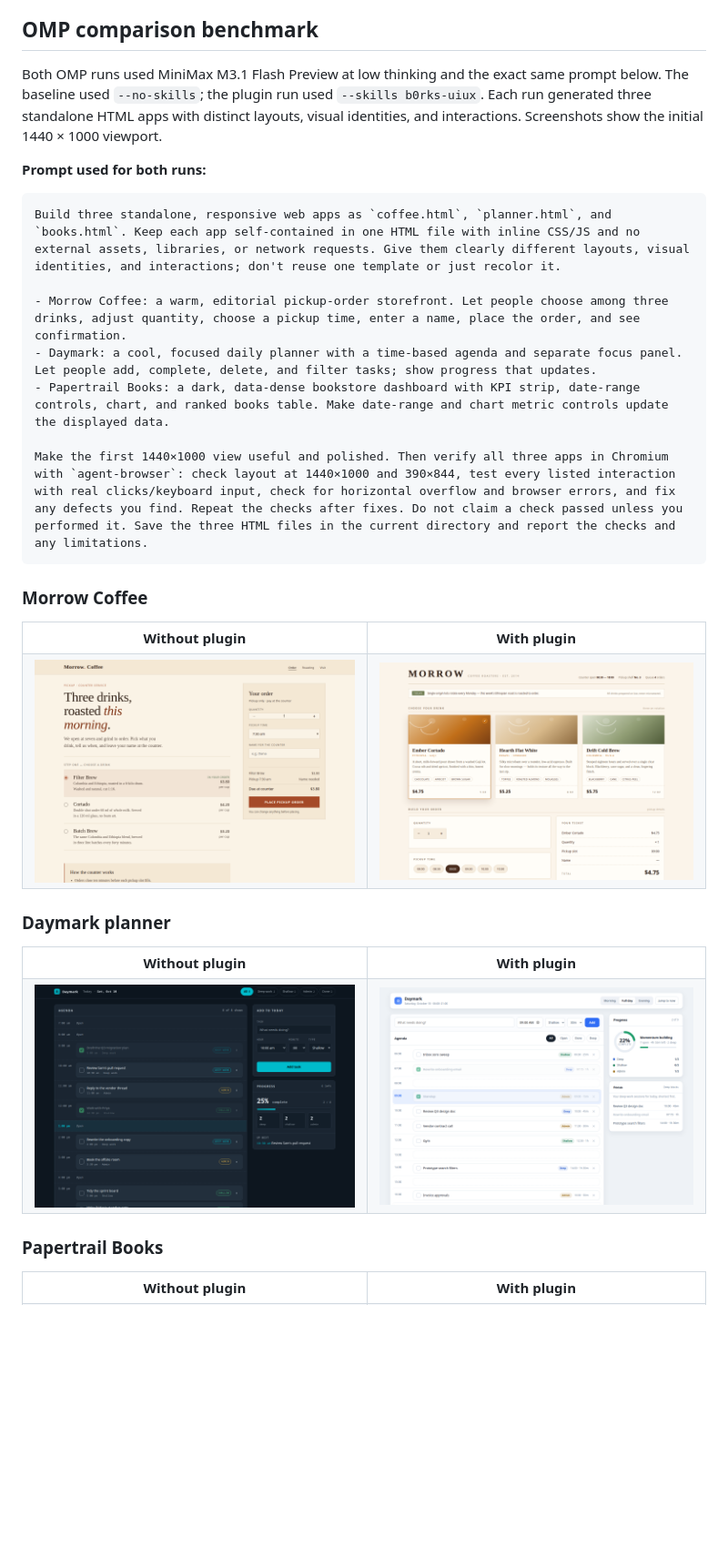
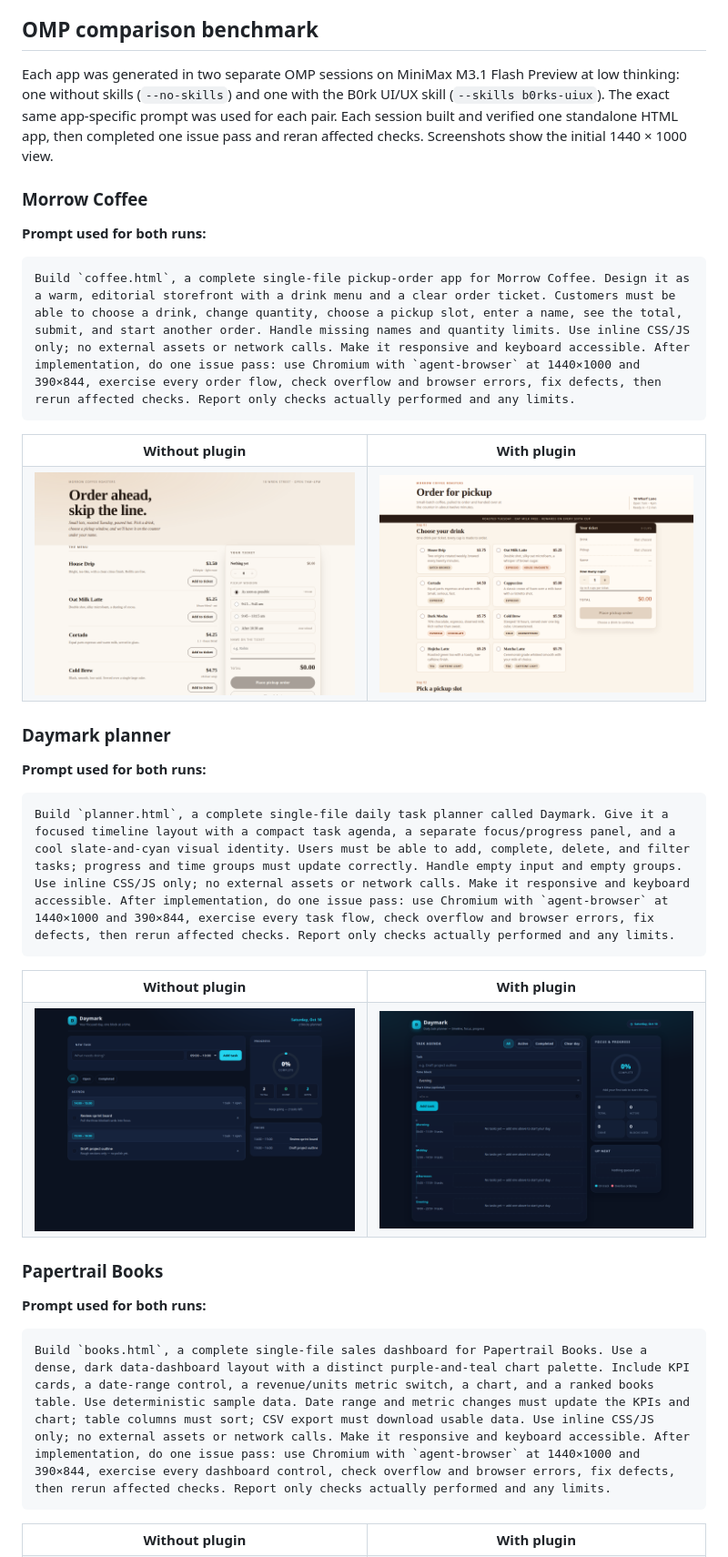
Before and after one commit to DrB0rk/Borks-uiux-skill, a Markdown page: README.md, the part around one of its changes. Shown at 91% size. Drawn GitHub-style; pictures changed too: assets/benchmarks/1-baseline.png, assets/benchmarks/1-plugin.png, assets/benchmarks/2-baseline.png; blank space fills up the shorter version.

Commit message:
Add isolated UI benchmark sessions

````diff
--- a/README.md
+++ b/README.md
@@ -169,21 +169,15 @@ It is also explicit about what *must never* be used as an accusation: a common f
 
 ## OMP comparison benchmark
 
-Both OMP runs used MiniMax M3.1 Flash Preview at low thinking and the exact same prompt below. The baseline used `--no-skills`; the plugin run used `--skills b0rks-uiux`. Each run generated three standalone HTML apps with distinct layouts, visual identities, and interactions. Screenshots show the initial 1440 × 1000 viewport.
+Each app was generated in two separate OMP sessions on MiniMax M3.1 Flash Preview at low thinking: one without skills (`--no-skills`) and one with the B0rk UI/UX skill (`--skills b0rks-uiux`). The exact same app-specific prompt was used for each pair. Each session built and verified one standalone HTML app, then completed one issue pass and reran affected checks. Screenshots show the initial 1440 × 1000 view.
+
+### Morrow Coffee
 
 **Prompt used for both runs:**
 
 ```text
-Build three standalone, responsive web apps as `coffee.html`, `planner.html`, and `books.html`. Keep each app self-contained in one HTML file with inline CSS/JS and no external assets, libraries, or network requests. Give them clearly different layouts, visual identities, and interactions; don't reuse one template or just recolor it.
-
-- Morrow Coffee: a warm, editorial pickup-order storefront. Let people choose among three drinks, adjust quantity, choose a pickup time, enter a name, place the order, and see confirmation.
-- Daymark: a cool, focused daily planner with a time-based agenda and separate focus panel. Let people add, complete, delete, and filter tasks; show progress that updates.
-- Papertrail Books: a dark, data-dense bookstore dashboard with KPI strip, date-range controls, chart, and ranked books table. Make date-range and chart metric controls update the displayed data.
-
-Make the first 1440×1000 view useful and polished. Then verify all three apps in Chromium with `agent-browser`: check layout at 1440×1000 and 390×844, test every listed interaction with real clicks/keyboard input, check for horizontal overflow and browser errors, and fix any defects you find. Repeat the checks after fixes. Do not claim a check passed unless you performed it. Save the three HTML files in the current directory and report the checks and any limitations.
+Build `coffee.html`, a complete single-file pickup-order app for Morrow Coffee. Design it as a warm, editorial storefront with a drink menu and a clear order ticket. Customers must be able to choose a drink, change quantity, choose a pickup slot, enter a name, see the total, submit, and start another order. Handle missing names and quantity limits. Use inline CSS/JS only; no external assets or network calls. Make it responsive and keyboard accessible. After implementation, do one issue pass: use Chromium with `agent-browser` at 1440×1000 and 390×844, exercise every order flow, check overflow and browser errors, fix defects, then rerun affected checks. Report only checks actually performed and any limits.
 ```
-
-### Morrow Coffee
 
 <table>
   <tr><th>Without plugin</th><th>With plugin</th></tr>
@@ -195,6 +189,12 @@ Make the first 1440×1000 view useful and polished. Then verify all three apps i
 
 ### Daymark planner
 
+**Prompt used for both runs:**
+
+```text
+Build `planner.html`, a complete single-file daily task planner called Daymark. Give it a focused timeline layout with a compact task agenda, a separate focus/progress panel, and a cool slate-and-cyan visual identity. Users must be able to add, complete, delete, and filter tasks; progress and time groups must update correctly. Handle empty input and empty groups. Use inline CSS/JS only; no external assets or network calls. Make it responsive and keyboard accessible. After implementation, do one issue pass: use Chromium with `agent-browser` at 1440×1000 and 390×844, exercise every task flow, check overflow and browser errors, fix defects, then rerun affected checks. Report only checks actually performed and any limits.
+```
+
 <table>
   <tr><th>Without plugin</th><th>With plugin</th></tr>
   <tr>
@@ -205,6 +205,12 @@ Make the first 1440×1000 view useful and polished. Then verify all three apps i
 
 ### Papertrail Books
 
+**Prompt used for both runs:**
+
+```text
+Build `books.html`, a complete single-file sales dashboard for Papertrail Books. Use a dense, dark data-dashboard layout with a distinct purple-and-teal chart palette. Include KPI cards, a date-range control, a revenue/units metric switch, a chart, and a ranked books table. Use deterministic sample data. Date range and metric changes must update the KPIs and chart; table columns must sort; CSV export must download usable data. Use inline CSS/JS only; no external assets or network calls. Make it responsive and keyboard accessible. After implementation, do one issue pass: use Chromium with `agent-browser` at 1440×1000 and 390×844, exercise every dashboard control, check overflow and browser errors, fix defects, then rerun affected checks. Report only checks actually performed and any limits.
+```
+
 <table>
   <tr><th>Without plugin</th><th>With plugin</th></tr>
   <tr>
````
Also changed, not shown: other parts of README.md (+3 -3 lines), assets/benchmarks/3-baseline.png, assets/benchmarks/3-plugin.png.
